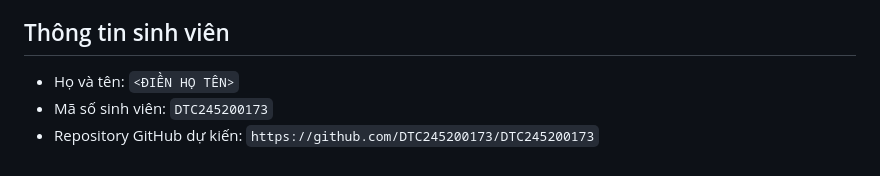
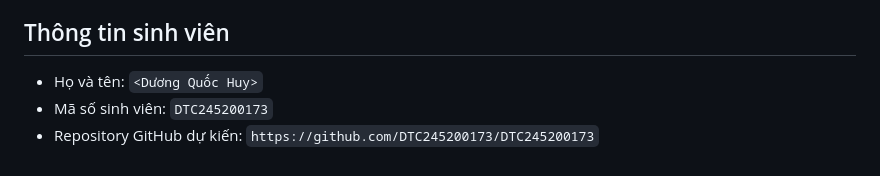
Before and after one commit to Huiiii26/DTC245200173, a Markdown page: README.md, the part around the change. GitHub-like rendering.

```diff
--- a/README.md
+++ b/README.md
@@ -156,6 +156,6 @@ docker compose down -v
 
 ## Thông tin sinh viên
 
-- Họ và tên: `<ĐIỀN HỌ TÊN>`
+- Họ và tên: `<Dương Quốc Huy>`
 - Mã số sinh viên: `DTC245200173`
 - Repository GitHub dự kiến: `https://github.com/DTC245200173/DTC245200173`
```
